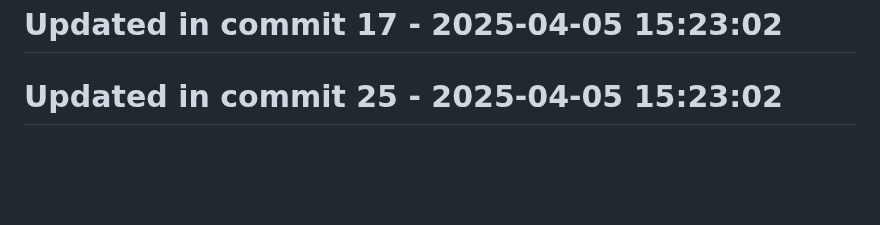
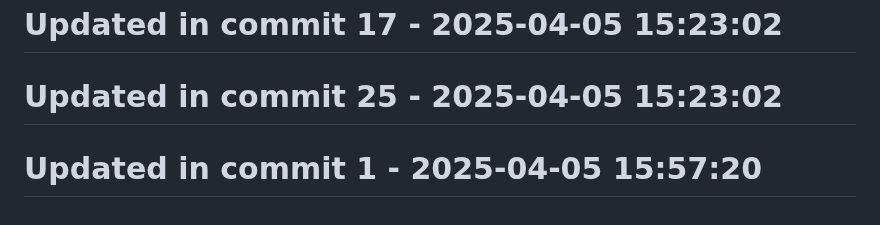
Before and after one commit to llamasearchai/llamalaw, a Markdown page: README.md, the part around the change. GitHub-like rendering; blank space fills up the shorter version.

```diff
--- a/README.md
+++ b/README.md
@@ -260,3 +260,5 @@ MIT License
 # Updated in commit 17 - 2025-04-05 15:23:02
 
 # Updated in commit 25 - 2025-04-05 15:23:02
+
+# Updated in commit 1 - 2025-04-05 15:57:20
```
